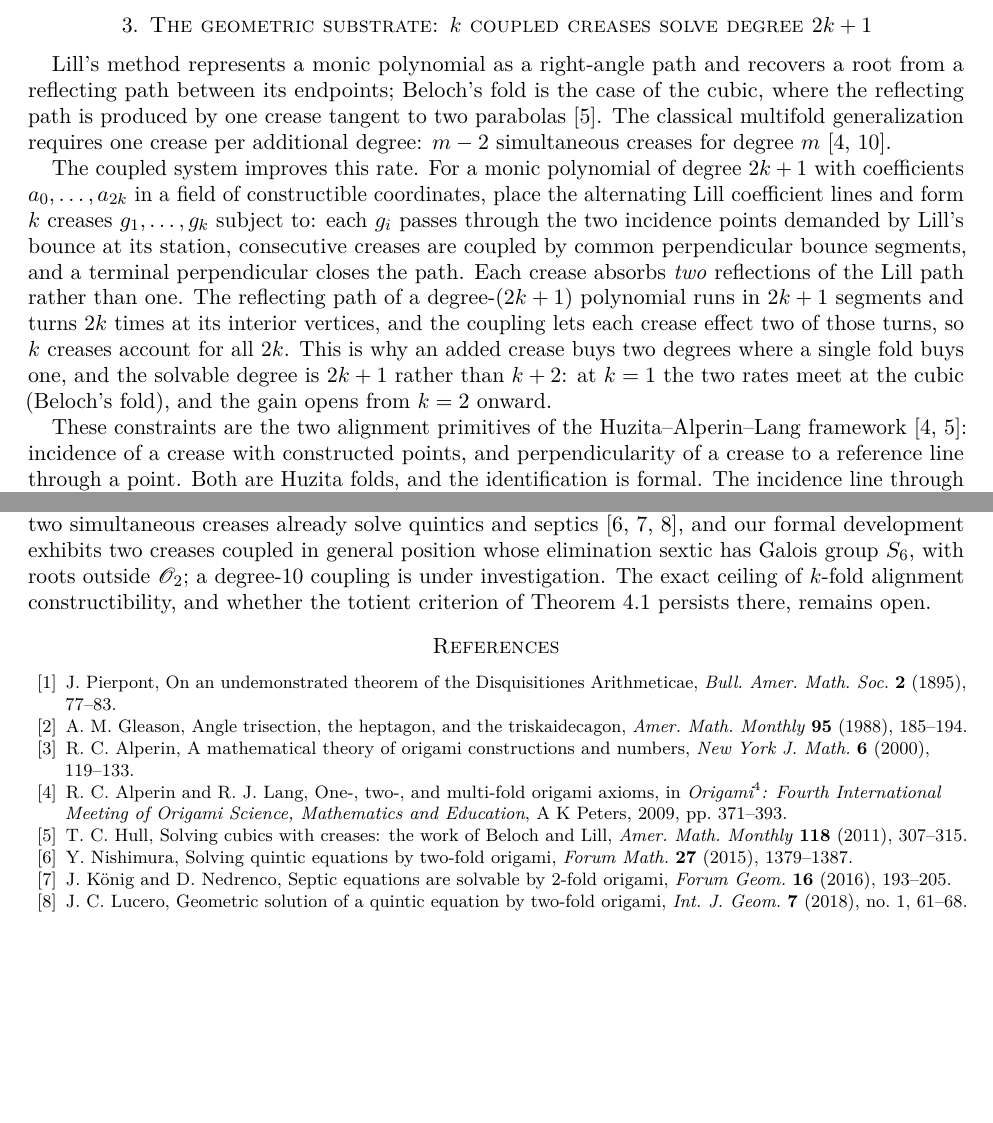
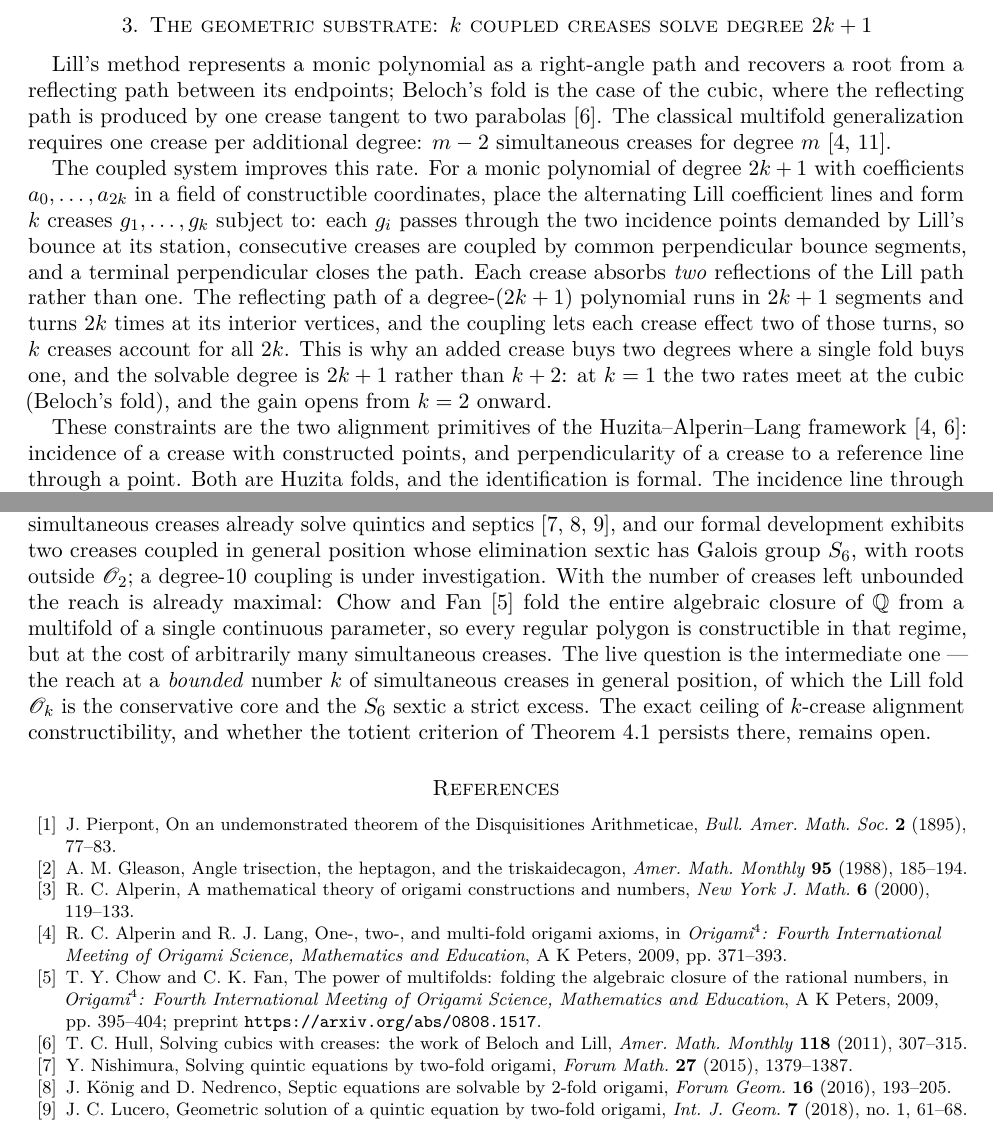
Before and after one commit to CharlesCNorton/origami-verified, a LaTeX paper (paper/paper.tex): two parts of pages 3 and 8 of 8 before the commit and two parts of pages 3 and 8 of 9 after it, joined at a grey line, cut so that both start at the same text, the shorter picture padded with empty space. Compiled offline with pdfLaTeX.

Commit message:
paper: cite Chow-Fan (multifolds fold the algebraic closure of Q from one continuous parameter) and sharpen the Outlook -- the unbounded-crease regime is already maximal, so the open question is the bounded k-crease reach of which the Lill hierarchy is the conservative core; found in the final literature sweep

```diff
--- a/paper/paper.tex
+++ b/paper/paper.tex
@@ -288,7 +288,7 @@ Output: incidence residuals below $10^{-15}$ at degrees $3$, $5$, and $7$ (the d
 
 \section{Outlook}\label{sec:outlook}
 
-The hierarchy characterized here is the one generated by Lill's method, and for polygons it is stable under the enlargements of Remark~\ref{rem:robust}. The unrestricted alignment hierarchy is larger: two simultaneous creases already solve quintics and septics \cite{nishimura, koenig, luceroquintic}, and our formal development exhibits two creases coupled in general position whose elimination sextic has Galois group $S_6$, with roots outside $\Onum{2}$; a degree-$10$ coupling is under investigation. The exact ceiling of $k$-fold alignment constructibility, and whether the totient criterion of Theorem~\ref{thm:main} persists there, remains open.
+The hierarchy characterized here is the one generated by Lill's method, and for polygons it is stable under the enlargements of Remark~\ref{rem:robust}. The unrestricted alignment hierarchy is larger: two simultaneous creases already solve quintics and septics \cite{nishimura, koenig, luceroquintic}, and our formal development exhibits two creases coupled in general position whose elimination sextic has Galois group $S_6$, with roots outside $\Onum{2}$; a degree-$10$ coupling is under investigation. With the number of creases left unbounded the reach is already maximal: Chow and Fan \cite{chowfan} fold the entire algebraic closure of $\Q$ from a multifold of a single continuous parameter, so every regular polygon is constructible in that regime, but at the cost of arbitrarily many simultaneous creases. The live question is the intermediate one --- the reach at a \emph{bounded} number $k$ of simultaneous creases in general position, of which the Lill fold $\Ok$ is the conservative core and the $S_6$ sextic a strict excess. The exact ceiling of $k$-crease alignment constructibility, and whether the totient criterion of Theorem~\ref{thm:main} persists there, remains open.
 
 \begin{thebibliography}{99}
 \raggedright
@@ -300,6 +300,8 @@ The hierarchy characterized here is the one generated by Lill's method, and for
 \bibitem{alperin} R.~C. Alperin, A mathematical theory of origami constructions and numbers, \emph{New York J. Math.} \textbf{6} (2000), 119--133.
 
 \bibitem{alperinlang} R.~C. Alperin and R.~J. Lang, One-, two-, and multi-fold origami axioms, in \emph{Origami$^4$: Fourth International Meeting of Origami Science, Mathematics and Education}, A K Peters, 2009, pp.~371--393.
+
+\bibitem{chowfan} T.~Y. Chow and C.~K. Fan, The power of multifolds: folding the algebraic closure of the rational numbers, in \emph{Origami$^4$: Fourth International Meeting of Origami Science, Mathematics and Education}, A K Peters, 2009, pp.~395--404; preprint \url{https://arxiv.org/abs/0808.1517}.
 
 \bibitem{hull} T.~C. Hull, Solving cubics with creases: the work of Beloch and Lill, \emph{Amer. Math. Monthly} \textbf{118} (2011), 307--315.
 
```
Also changed, not shown: paper/paper.pdf.
